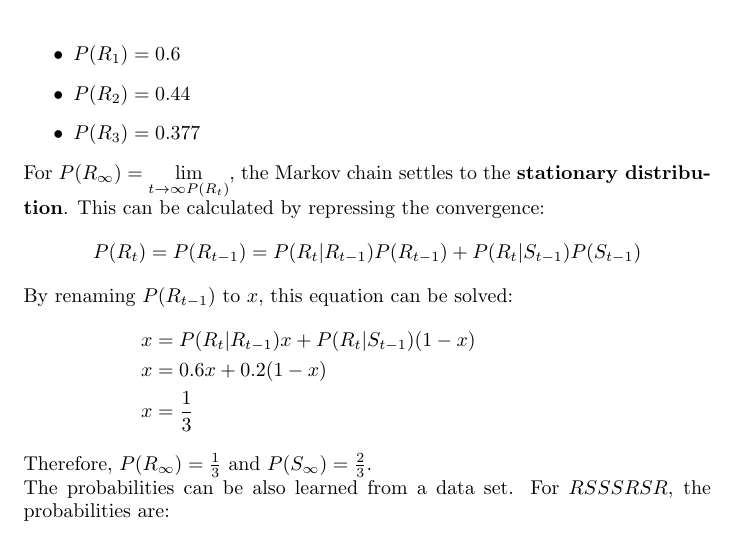
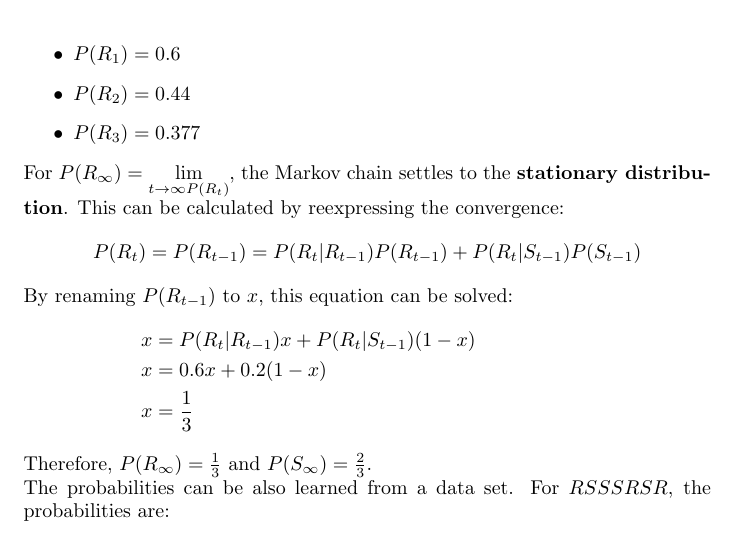
Before and after one commit to karimif/ai_notes, a LaTeX thesis (notes.tex): part of page 10 of 67, cut so that both start at the same text. Compiled offline with pdfLaTeX.

Commit message:
Fix of typo in Markov chains

```diff
--- a/notes.tex
+++ b/notes.tex
@@ -387,7 +387,7 @@ Given $P(R_0)=1$, the following probabilities can be computed using the law of t
 \item $P(R_3)=0.377$
 \end{itemize}
 
-For $P(R_\infty)=\lim\limits_{t \rightarrow \infty P(R_t)}$, the Markov chain settles to the {\bf stationary distribution}. This can be calculated by repressing the convergence:
+For $P(R_\infty)=\lim\limits_{t \rightarrow \infty P(R_t)}$, the Markov chain settles to the {\bf stationary distribution}. This can be calculated by reexpressing the convergence:
 \begin{align*}
 P(R_t) = P(R_{t-1}) = P(R_t\vert R_{t-1})P(R_{t-1}) + P(R_t\vert S_{t-1})P(S_{t-1})
 \end{align*}
```
